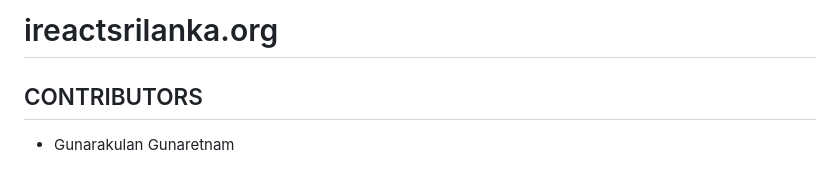
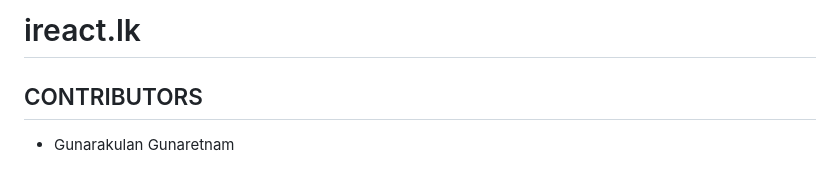
Before and after one commit to dreamspace-academy/ireactsrilanka.org, a Markdown page: README.md, the part around the change. GitHub-like rendering.

Commit message:
refactor: update url in README.md

```diff
--- a/README.md
+++ b/README.md
@@ -1,4 +1,4 @@
-# ireactsrilanka.org
+# ireact.lk
 
 ## CONTRIBUTORS
 
```
